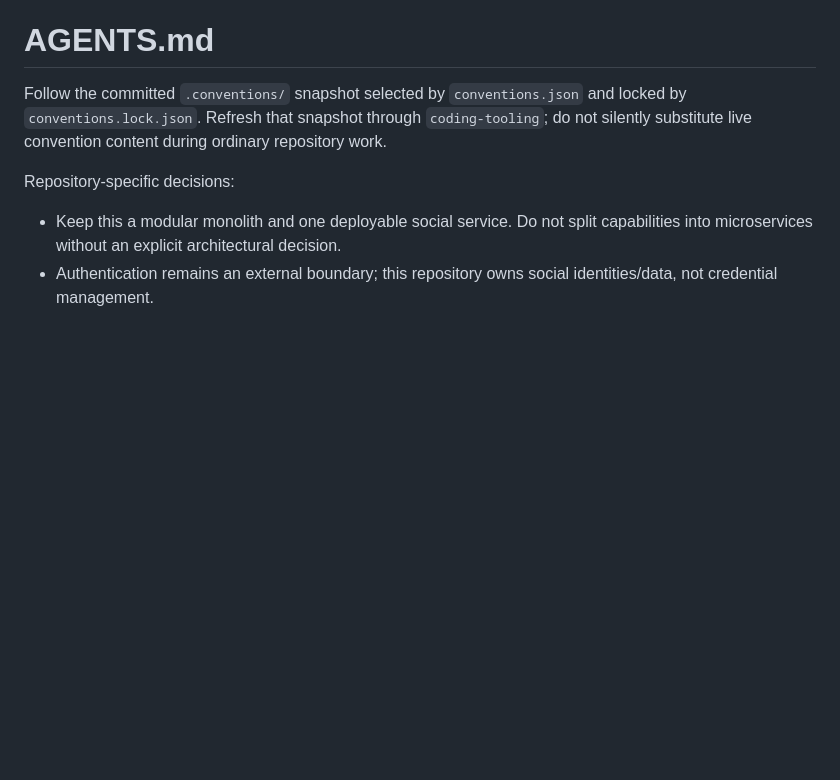
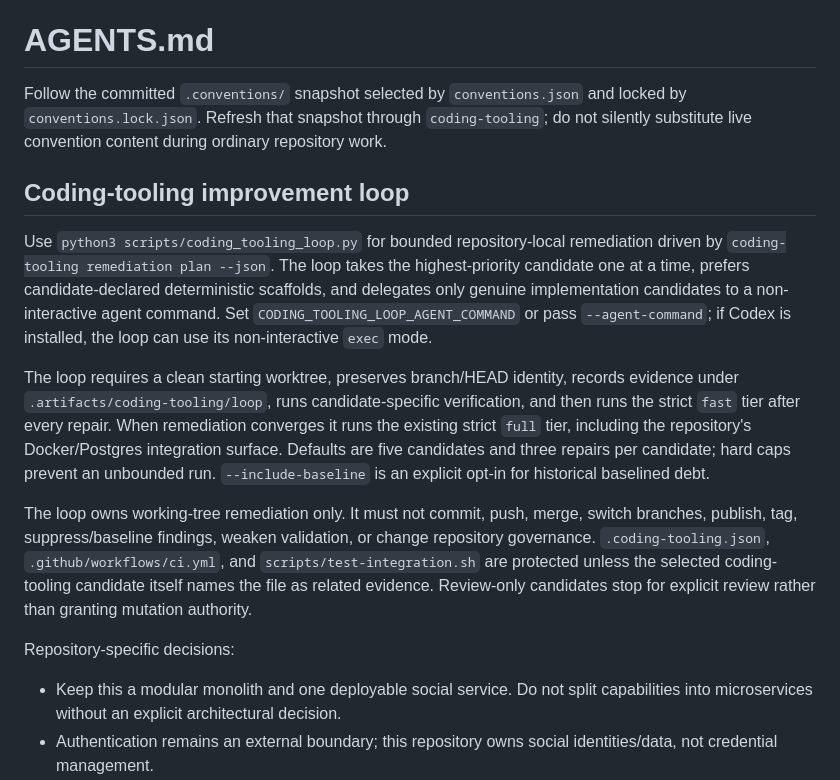
Before and after one commit to moritzbrantner/social-service, a Markdown page: AGENTS.md, the part around the change. GitHub-like rendering; blank space fills up the shorter version.

Commit message:
Document coding-tooling improvement loop

```diff
--- a/AGENTS.md
+++ b/AGENTS.md
@@ -1,6 +1,14 @@
 # AGENTS.md
 
 Follow the committed `.conventions/` snapshot selected by `conventions.json` and locked by `conventions.lock.json`. Refresh that snapshot through `coding-tooling`; do not silently substitute live convention content during ordinary repository work.
+
+## Coding-tooling improvement loop
+
+Use `python3 scripts/coding_tooling_loop.py` for bounded repository-local remediation driven by `coding-tooling remediation plan --json`. The loop takes the highest-priority candidate one at a time, prefers candidate-declared deterministic scaffolds, and delegates only genuine implementation candidates to a non-interactive agent command. Set `CODING_TOOLING_LOOP_AGENT_COMMAND` or pass `--agent-command`; if Codex is installed, the loop can use its non-interactive `exec` mode.
+
+The loop requires a clean starting worktree, preserves branch/HEAD identity, records evidence under `.artifacts/coding-tooling/loop`, runs candidate-specific verification, and then runs the strict `fast` tier after every repair. When remediation converges it runs the existing strict `full` tier, including the repository's Docker/Postgres integration surface. Defaults are five candidates and three repairs per candidate; hard caps prevent an unbounded run. `--include-baseline` is an explicit opt-in for historical baselined debt.
+
+The loop owns working-tree remediation only. It must not commit, push, merge, switch branches, publish, tag, suppress/baseline findings, weaken validation, or change repository governance. `.coding-tooling.json`, `.github/workflows/ci.yml`, and `scripts/test-integration.sh` are protected unless the selected coding-tooling candidate itself names the file as related evidence. Review-only candidates stop for explicit review rather than granting mutation authority.
 
 Repository-specific decisions:
 
```
